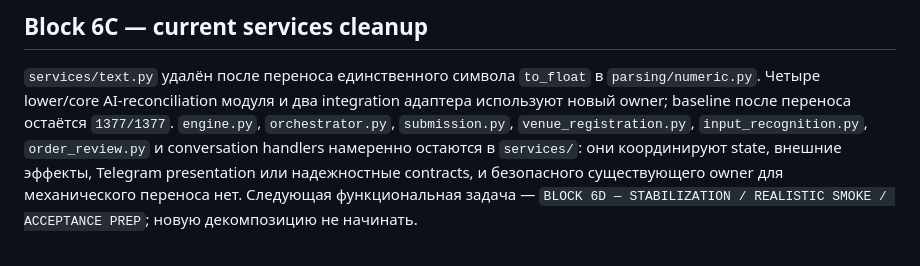
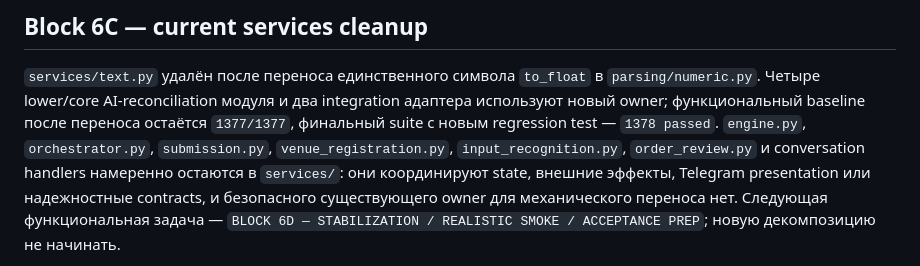
Before and after one commit to Dzmitry-Radziuk/Ai-agent-order-assistant, a Markdown page: .agents/PROJECT_MAP.md, the part around the change. Rendered like a GitHub page.

```diff
--- a/.agents/PROJECT_MAP.md
+++ b/.agents/PROJECT_MAP.md
@@ -336,7 +336,8 @@ CommentScopeHandler их сохраняет.
 
 `services/text.py` удалён после переноса единственного символа `to_float` в
 `parsing/numeric.py`. Четыре lower/core AI-reconciliation модуля и два integration
-адаптера используют новый owner; baseline после переноса остаётся `1377/1377`.
+адаптера используют новый owner; функциональный baseline после переноса остаётся
+`1377/1377`, финальный suite с новым regression test — `1378 passed`.
 `engine.py`, `orchestrator.py`, `submission.py`, `venue_registration.py`,
 `input_recognition.py`, `order_review.py` и conversation handlers намеренно остаются
 в `services/`: они координируют state, внешние эффекты, Telegram presentation или
```
Also changed, not shown: PROJECT_HANDOFF.md (+2 -1 lines), docs/SERVICES_TRANSITION_AUDIT.md (+1 -0 lines).
